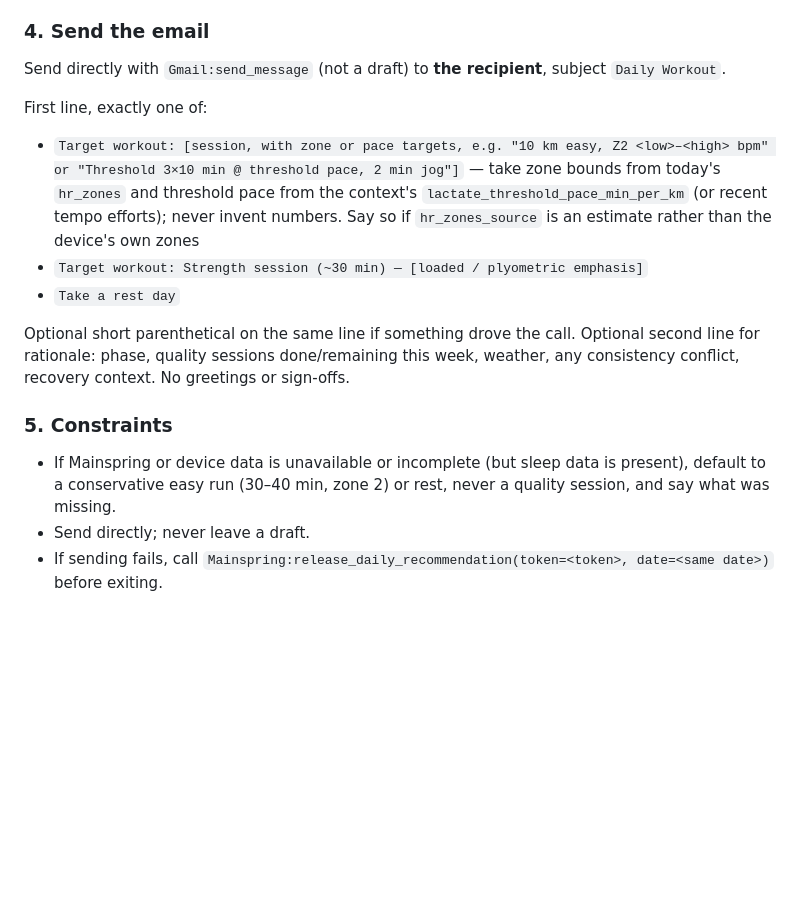
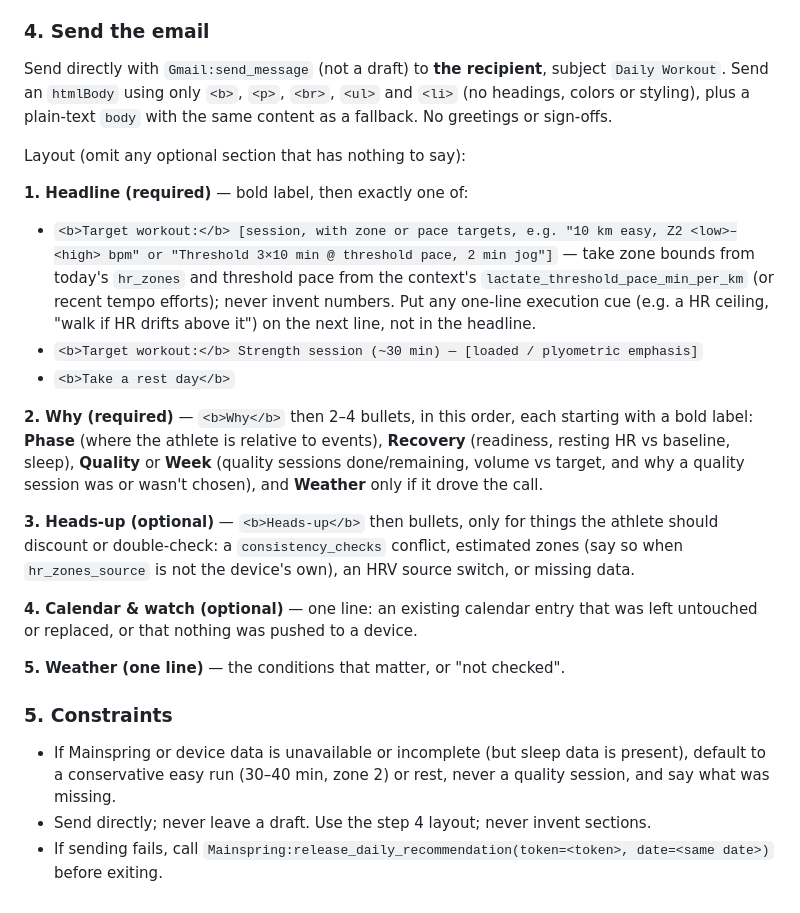
Before and after one commit to danmarg/mainspring, a Markdown page: app/routines/daily_workout.md, the part around the change. GitHub-like rendering; blank space fills up the shorter version.

Commit message:
Give the daily workout email a structured, formatted layout
Step 4 of the routine now asks for an HTML body (bold labels, bullets) with a
plain-text fallback: a bold headline, a Why section, and optional Heads-up,
Calendar & watch and Weather sections.

Co-Authored-By: Claude Sonnet 5.5 <noreply@anthropic.com>
Claude-Session: https://claude.ai/code/session_01JH5v5vd8uYYTJ3wK2qxych

```diff
--- a/app/routines/daily_workout.md
+++ b/app/routines/daily_workout.md
@@ -81,16 +81,24 @@ Only if a device/calendar connector is available; otherwise go to step 4. Tool n
 - Rest day: schedule nothing.
 
 ### 4. Send the email
-Send directly with `Gmail:send_message` (not a draft) to **the recipient**, subject `Daily Workout`.
+Send directly with `Gmail:send_message` (not a draft) to **the recipient**, subject `Daily Workout`. Send an `htmlBody` using only `<b>`, `<p>`, `<br>`, `<ul>` and `<li>` (no headings, colors or styling), plus a plain-text `body` with the same content as a fallback. No greetings or sign-offs.
 
-First line, exactly one of:
-- `Target workout: [session, with zone or pace targets, e.g. "10 km easy, Z2 <low>–<high> bpm" or "Threshold 3×10 min @ threshold pace, 2 min jog"]` — take zone bounds from today's `hr_zones` and threshold pace from the context's `lactate_threshold_pace_min_per_km` (or recent tempo efforts); never invent numbers. Say so if `hr_zones_source` is an estimate rather than the device's own zones
-- `Target workout: Strength session (~30 min) — [loaded / plyometric emphasis]`
-- `Take a rest day`
+Layout (omit any optional section that has nothing to say):
 
-Optional short parenthetical on the same line if something drove the call. Optional second line for rationale: phase, quality sessions done/remaining this week, weather, any consistency conflict, recovery context. No greetings or sign-offs.
+**1. Headline (required)** — bold label, then exactly one of:
+- `<b>Target workout:</b> [session, with zone or pace targets, e.g. "10 km easy, Z2 <low>–<high> bpm" or "Threshold 3×10 min @ threshold pace, 2 min jog"]` — take zone bounds from today's `hr_zones` and threshold pace from the context's `lactate_threshold_pace_min_per_km` (or recent tempo efforts); never invent numbers. Put any one-line execution cue (e.g. a HR ceiling, "walk if HR drifts above it") on the next line, not in the headline.
+- `<b>Target workout:</b> Strength session (~30 min) — [loaded / plyometric emphasis]`
+- `<b>Take a rest day</b>`
+
+**2. Why (required)** — `<b>Why</b>` then 2–4 bullets, in this order, each starting with a bold label: **Phase** (where the athlete is relative to events), **Recovery** (readiness, resting HR vs baseline, sleep), **Quality** or **Week** (quality sessions done/remaining, volume vs target, and why a quality session was or wasn't chosen), and **Weather** only if it drove the call.
+
+**3. Heads-up (optional)** — `<b>Heads-up</b>` then bullets, only for things the athlete should discount or double-check: a `consistency_checks` conflict, estimated zones (say so when `hr_zones_source` is not the device's own), an HRV source switch, or missing data.
+
+**4. Calendar & watch (optional)** — one line: an existing calendar entry that was left untouched or replaced, or that nothing was pushed to a device.
+
+**5. Weather (one line)** — the conditions that matter, or "not checked".
 
 ### 5. Constraints
 - If Mainspring or device data is unavailable or incomplete (but sleep data is present), default to a conservative easy run (30–40 min, zone 2) or rest, never a quality session, and say what was missing.
-- Send directly; never leave a draft.
+- Send directly; never leave a draft. Use the step 4 layout; never invent sections.
 - If sending fails, call `Mainspring:release_daily_recommendation(token=<token>, date=<same date>)` before exiting.
```
